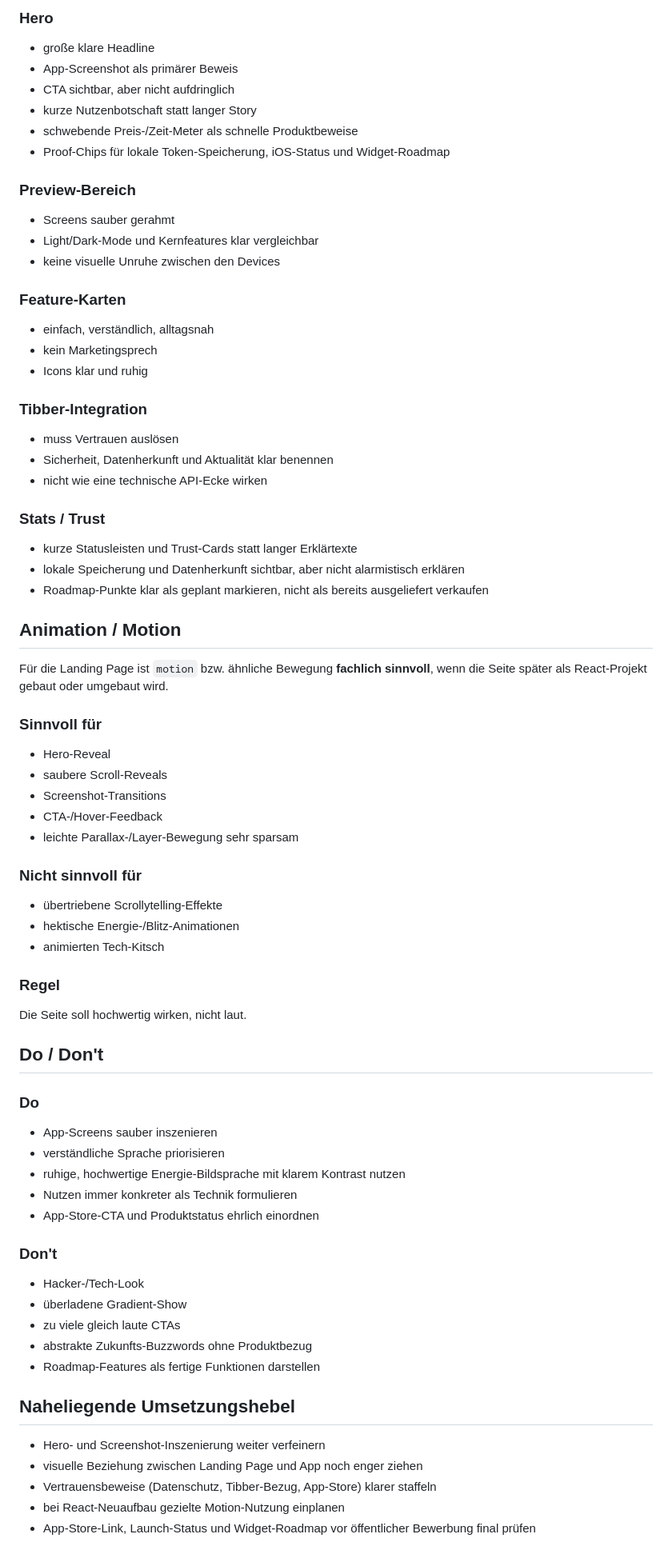
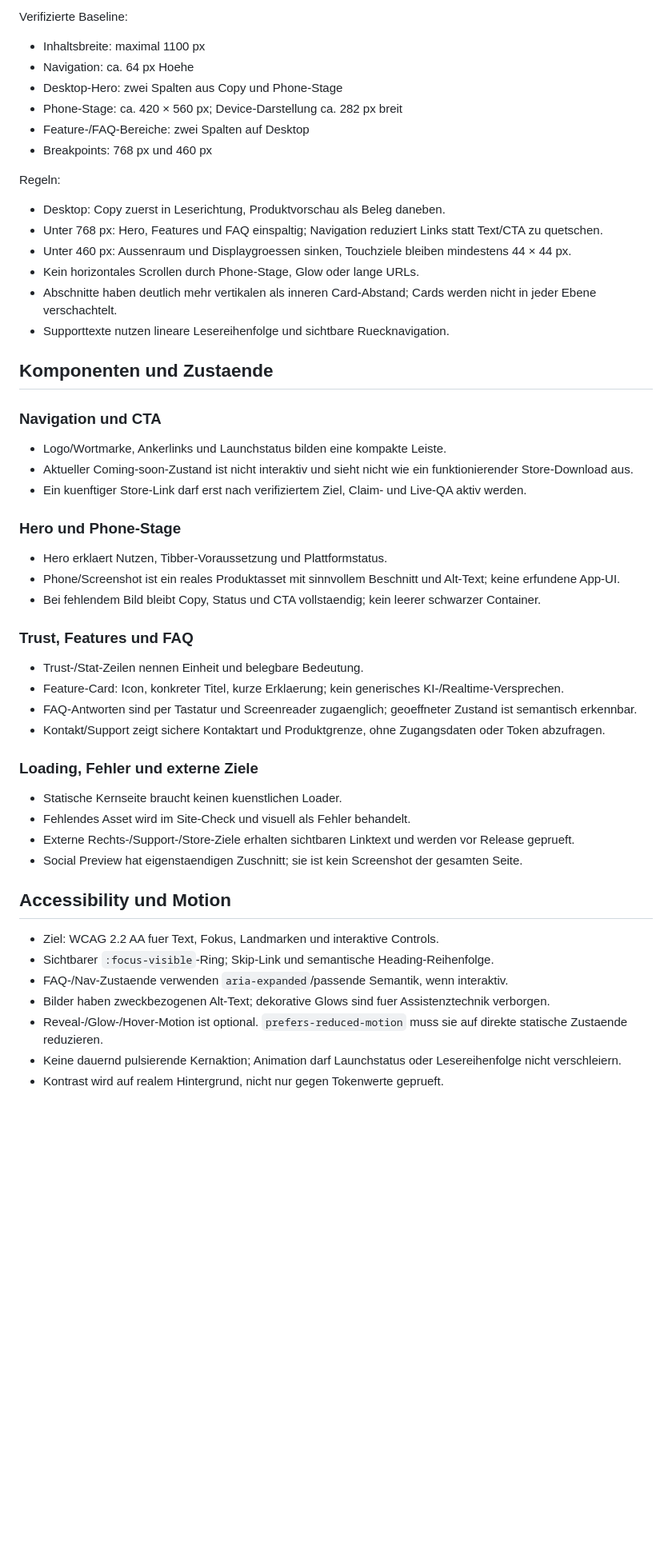
Before and after one commit to eruberion/web-energylens, a Markdown page: DESIGN.md, the part around one of its changes. Shown at 80% size. GitHub-like rendering; blank space fills up the shorter version.

```diff
--- a/DESIGN.md
+++ b/DESIGN.md
@@ -64,69 +61,57 @@ dominanten Gradienten, keine übertriebene Energie-/Blitzsymbolik.
 
-### Hero
-- große klare Headline
-- App-Screenshot als primärer Beweis
-- CTA sichtbar, aber nicht aufdringlich
-- kurze Nutzenbotschaft statt langer Story
-- schwebende Preis-/Zeit-Meter als schnelle Produktbeweise
-- Proof-Chips für lokale Token-Speicherung, iOS-Status und Widget-Roadmap
+Verifizierte Baseline:
 
-### Preview-Bereich
-- Screens sauber gerahmt
-- Light/Dark-Mode und Kernfeatures klar vergleichbar
-- keine visuelle Unruhe zwischen den Devices
+- Inhaltsbreite: maximal 1100 px
+- Navigation: ca. 64 px Hoehe
+- Desktop-Hero: zwei Spalten aus Copy und Phone-Stage
+- Phone-Stage: ca. 420 × 560 px; Device-Darstellung ca. 282 px breit
+- Feature-/FAQ-Bereiche: zwei Spalten auf Desktop
+- Breakpoints: 768 px und 460 px
 
-### Feature-Karten
-- einfach, verständlich, alltagsnah
-- kein Marketingsprech
-- Icons klar und ruhig
+Regeln:
 
-### Tibber-Integration
-- muss Vertrauen auslösen
-- Sicherheit, Datenherkunft und Aktualität klar benennen
-- nicht wie eine technische API-Ecke wirken
+- Desktop: Copy zuerst in Leserichtung, Produktvorschau als Beleg daneben.
+- Unter 768 px: Hero, Features und FAQ einspaltig; Navigation reduziert Links statt Text/CTA zu quetschen.
+- Unter 460 px: Aussenraum und Displaygroessen sinken, Touchziele bleiben mindestens 44 × 44 px.
+- Kein horizontales Scrollen durch Phone-Stage, Glow oder lange URLs.
+- Abschnitte haben deutlich mehr vertikalen als inneren Card-Abstand; Cards werden nicht in jeder Ebene verschachtelt.
+- Supporttexte nutzen lineare Lesereihenfolge und sichtbare Ruecknavigation.
 
-### Stats / Trust
-- kurze Statusleisten und Trust-Cards statt langer Erklärtexte
-- lokale Speicherung und Datenherkunft sichtbar, aber nicht alarmistisch erklären
-- Roadmap-Punkte klar als geplant markieren, nicht als bereits ausgeliefert verkaufen
+## Komponenten und Zustaende
 
-## Animation / Motion
-Für die Landing Page ist `motion` bzw. ähnliche Bewegung **fachlich sinnvoll**, wenn die Seite später als React-Projekt gebaut oder umgebaut wird.
+### Navigation und CTA
 
-### Sinnvoll für
-- Hero-Reveal
-- saubere Scroll-Reveals
-- Screenshot-Transitions
-- CTA-/Hover-Feedback
-- leichte Parallax-/Layer-Bewegung sehr sparsam
+- Logo/Wortmarke, Ankerlinks und Launchstatus bilden eine kompakte Leiste.
+- Aktueller Coming-soon-Zustand ist nicht interaktiv und sieht nicht wie ein funktionierender Store-Download aus.
+- Ein kuenftiger Store-Link darf erst nach verifiziertem Ziel, Claim- und Live-QA aktiv werden.
 
-### Nicht sinnvoll für
-- übertriebene Scrollytelling-Effekte
-- hektische Energie-/Blitz-Animationen
-- animierten Tech-Kitsch
+### Hero und Phone-Stage
 
-### Regel
-Die Seite soll hochwertig wirken, nicht laut.
+- Hero erklaert Nutzen, Tibber-Voraussetzung und Plattformstatus.
+- Phone/Screenshot ist ein reales Produktasset mit sinnvollem Beschnitt und Alt-Text; keine erfundene App-UI.
+- Bei fehlendem Bild bleibt Copy, Status und CTA vollstaendig; kein leerer schwarzer Container.
 
-## Do / Don't
+### Trust, Features und FAQ
 
-### Do
-- App-Screens sauber inszenieren
-- verständliche Sprache priorisieren
-- ruhige, hochwertige Energie-Bildsprache mit klarem Kontrast nutzen
-- Nutzen immer konkreter als Technik formulieren
-- App-Store-CTA und Produktstatus ehrlich einordnen
+- Trust-/Stat-Zeilen nennen Einheit und belegbare Bedeutung.
+- Feature-Card: Icon, konkreter Titel, kurze Erklaerung; kein generisches KI-/Realtime-Versprechen.
+- FAQ-Antworten sind per Tastatur und Screenreader zugaenglich; geoeffneter Zustand ist semantisch erkennbar.
+- Kontakt/Support zeigt sichere Kontaktart und Produktgrenze, ohne Zugangsdaten oder Token abzufragen.
 
-### Don't
-- Hacker-/Tech-Look
-- überladene Gradient-Show
-- zu viele gleich laute CTAs
-- abstrakte Zukunfts-Buzzwords ohne Produktbezug
-- Roadmap-Features als fertige Funktionen darstellen
+### Loading, Fehler und externe Ziele
 
-## Naheliegende Umsetzungshebel
-- Hero- und Screenshot-Inszenierung weiter verfeinern
-- visuelle Beziehung zwischen Landing Page und App noch enger ziehen
-- Vertrauensbeweise (Datenschutz, Tibber-Bezug, App-Store) klarer staffeln
-- bei React-Neuaufbau gezielte Motion-Nutzung einplanen
-- App-Store-Link, Launch-Status und Widget-Roadmap vor öffentlicher Bewerbung final prüfen
+- Statische Kernseite braucht keinen kuenstlichen Loader.
+- Fehlendes Asset wird im Site-Check und visuell als Fehler behandelt.
+- Externe Rechts-/Support-/Store-Ziele erhalten sichtbaren Linktext und werden vor Release geprueft.
+- Social Preview hat eigenstaendigen Zuschnitt; sie ist kein Screenshot der gesamten Seite.
+
+## Accessibility und Motion
+
+- Ziel: WCAG 2.2 AA fuer Text, Fokus, Landmarken und interaktive Controls.
+- Sichtbarer `:focus-visible`-Ring; Skip-Link und semantische Heading-Reihenfolge.
+- FAQ-/Nav-Zustaende verwenden `aria-expanded`/passende Semantik, wenn interaktiv.
+- Bilder haben zweckbezogenen Alt-Text; dekorative Glows sind fuer Assistenztechnik verborgen.
+- Reveal-/Glow-/Hover-Motion ist optional. `prefers-reduced-motion` muss sie auf direkte statische Zustaende reduzieren.
+- Keine dauernd pulsierende Kernaktion; Animation darf Launchstatus oder Lesereihenfolge nicht verschleiern.
+- Kontrast wird auf realem Hintergrund, nicht nur gegen Tokenwerte geprueft.
+
```
Also changed, not shown: other parts of DESIGN.md (+68 -48 lines), CHANGELOG.md (+2 -0 lines).
